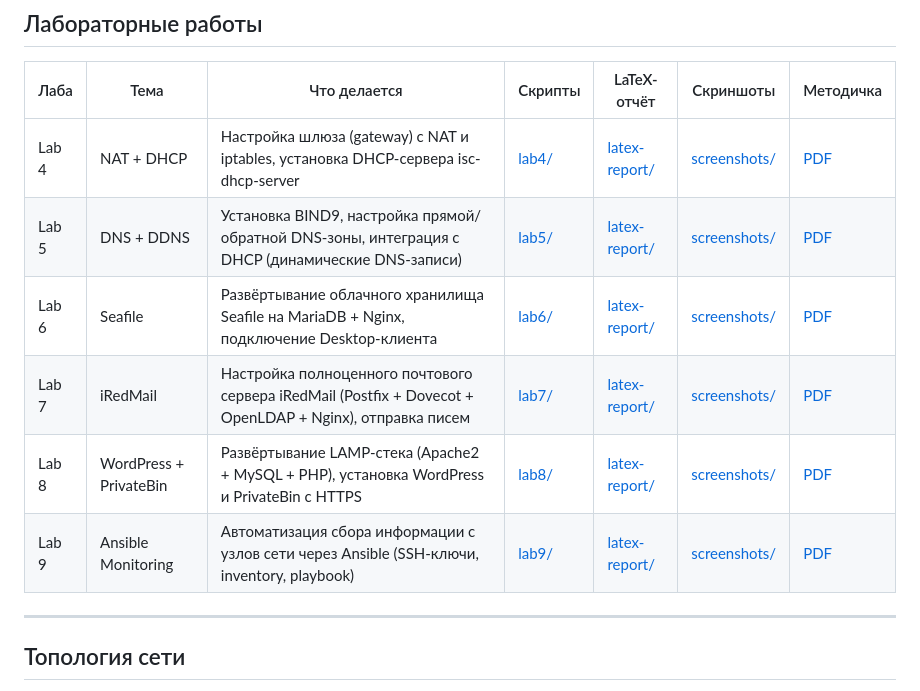
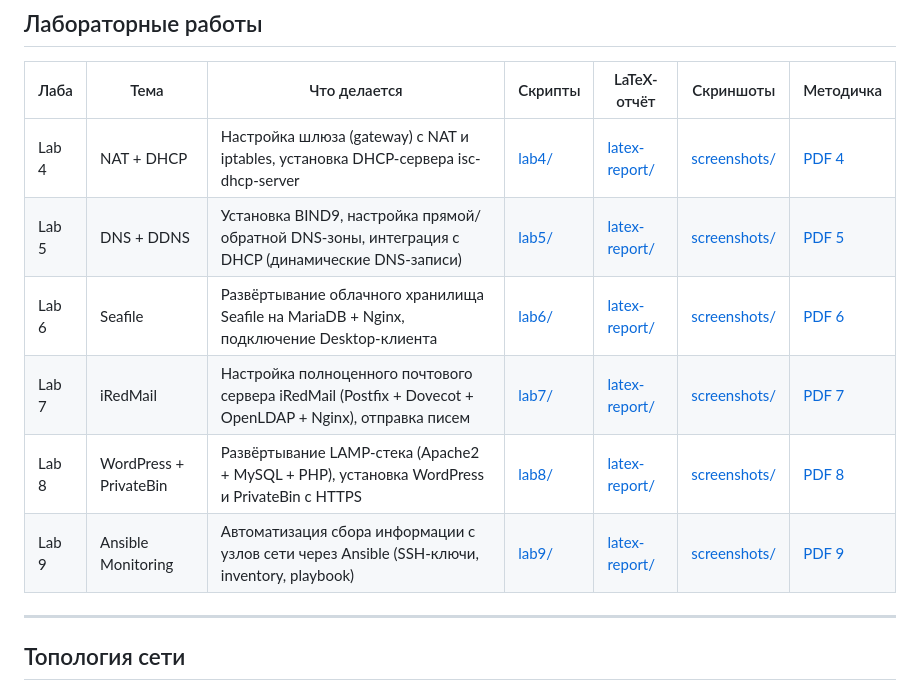
Before and after one commit to BLXCKBXXST/web-technologies-labs, a Markdown page: README.md, the part around the change. Rendered like a GitHub page.

Commit message:
docs: metodichka column — show lab number in link text

```diff
--- a/README.md
+++ b/README.md
@@ -12,12 +12,12 @@
 
 | Лаба | Тема | Что делается | Скрипты | LaTeX-отчёт | Скриншоты | Методичка |
 |------|------|----------------|---------|------------|------------|------------|
-| Lab 4 | NAT + DHCP | Настройка шлюза (gateway) с NAT и iptables, установка DHCP-сервера isc-dhcp-server | [lab4/](https://github.com/BLXCKBXXST/linux-admin-labs/tree/main/lab4) | [latex-report/](https://github.com/BLXCKBXXST/linux-admin-labs/tree/main/lab4/latex-report) | [screenshots/](lab4/latex-report/screenshots/README.md) | [PDF](lab4/%D0%9C%D0%B5%D1%82%D0%BE%D0%B4%D0%B8%D1%87%D0%BA%D0%B0%20(lab4).pdf) |
-| Lab 5 | DNS + DDNS | Установка BIND9, настройка прямой/обратной DNS-зоны, интеграция с DHCP (динамические DNS-записи) | [lab5/](https://github.com/BLXCKBXXST/linux-admin-labs/tree/main/lab5) | [latex-report/](https://github.com/BLXCKBXXST/linux-admin-labs/tree/main/lab5/latex-report) | [screenshots/](lab5/latex-report/screenshots/README.md) | [PDF](lab5/%D0%9C%D0%B5%D1%82%D0%BE%D0%B4%D0%B8%D1%87%D0%BA%D0%B0%20(lab5).pdf) |
-| Lab 6 | Seafile | Развёртывание облачного хранилища Seafile на MariaDB + Nginx, подключение Desktop-клиента | [lab6/](https://github.com/BLXCKBXXST/linux-admin-labs/tree/main/lab6) | [latex-report/](https://github.com/BLXCKBXXST/linux-admin-labs/tree/main/lab6/latex-report) | [screenshots/](lab6/latex-report/screenshots/README.md) | [PDF](lab6/%D0%9C%D0%B5%D1%82%D0%BE%D0%B4%D0%B8%D1%87%D0%BA%D0%B0%20(lab6).pdf) |
-| Lab 7 | iRedMail | Настройка полноценного почтового сервера iRedMail (Postfix + Dovecot + OpenLDAP + Nginx), отправка писем | [lab7/](https://github.com/BLXCKBXXST/linux-admin-labs/tree/main/lab7) | [latex-report/](https://github.com/BLXCKBXXST/linux-admin-labs/tree/main/lab7/latex-report) | [screenshots/](lab7/latex-report/screenshots/README.md) | [PDF](lab7/%D0%9C%D0%B5%D1%82%D0%BE%D0%B4%D0%B8%D1%87%D0%BA%D0%B0%20(lab7).pdf) |
-| Lab 8 | WordPress + PrivateBin | Развёртывание LAMP-стека (Apache2 + MySQL + PHP), установка WordPress и PrivateBin с HTTPS | [lab8/](https://github.com/BLXCKBXXST/linux-admin-labs/tree/main/lab8) | [latex-report/](https://github.com/BLXCKBXXST/linux-admin-labs/tree/main/lab8/latex-report) | [screenshots/](lab8/latex-report/screenshots/README.md) | [PDF](lab8/%D0%9C%D0%B5%D1%82%D0%BE%D0%B4%D0%B8%D1%87%D0%BA%D0%B0%20(lab8).pdf) |
-| Lab 9 | Ansible Monitoring | Автоматизация сбора информации с узлов сети через Ansible (SSH-ключи, inventory, playbook) | [lab9/](https://github.com/BLXCKBXXST/linux-admin-labs/tree/main/lab9) | [latex-report/](https://github.com/BLXCKBXXST/linux-admin-labs/tree/main/lab9/latex-report) | [screenshots/](lab9/latex-report/screenshots/README.md) | [PDF](lab9/%D0%9C%D0%B5%D1%82%D0%BE%D0%B4%D0%B8%D1%87%D0%BA%D0%B0%20(lab9).pdf) |
+| Lab 4 | NAT + DHCP | Настройка шлюза (gateway) с NAT и iptables, установка DHCP-сервера isc-dhcp-server | [lab4/](https://github.com/BLXCKBXXST/linux-admin-labs/tree/main/lab4) | [latex-report/](https://github.com/BLXCKBXXST/linux-admin-labs/tree/main/lab4/latex-report) | [screenshots/](lab4/latex-report/screenshots/README.md) | [PDF 4](lab4/%D0%9C%D0%B5%D1%82%D0%BE%D0%B4%D0%B8%D1%87%D0%BA%D0%B0%20(lab4).pdf) |
+| Lab 5 | DNS + DDNS | Установка BIND9, настройка прямой/обратной DNS-зоны, интеграция с DHCP (динамические DNS-записи) | [lab5/](https://github.com/BLXCKBXXST/linux-admin-labs/tree/main/lab5) | [latex-report/](https://github.com/BLXCKBXXST/linux-admin-labs/tree/main/lab5/latex-report) | [screenshots/](lab5/latex-report/screenshots/README.md) | [PDF 5](lab5/%D0%9C%D0%B5%D1%82%D0%BE%D0%B4%D0%B8%D1%87%D0%BA%D0%B0%20(lab5).pdf) |
+| Lab 6 | Seafile | Развёртывание облачного хранилища Seafile на MariaDB + Nginx, подключение Desktop-клиента | [lab6/](https://github.com/BLXCKBXXST/linux-admin-labs/tree/main/lab6) | [latex-report/](https://github.com/BLXCKBXXST/linux-admin-labs/tree/main/lab6/latex-report) | [screenshots/](lab6/latex-report/screenshots/README.md) | [PDF 6](lab6/%D0%9C%D0%B5%D1%82%D0%BE%D0%B4%D0%B8%D1%87%D0%BA%D0%B0%20(lab6).pdf) |
+| Lab 7 | iRedMail | Настройка полноценного почтового сервера iRedMail (Postfix + Dovecot + OpenLDAP + Nginx), отправка писем | [lab7/](https://github.com/BLXCKBXXST/linux-admin-labs/tree/main/lab7) | [latex-report/](https://github.com/BLXCKBXXST/linux-admin-labs/tree/main/lab7/latex-report) | [screenshots/](lab7/latex-report/screenshots/README.md) | [PDF 7](lab7/%D0%9C%D0%B5%D1%82%D0%BE%D0%B4%D0%B8%D1%87%D0%BA%D0%B0%20(lab7).pdf) |
+| Lab 8 | WordPress + PrivateBin | Развёртывание LAMP-стека (Apache2 + MySQL + PHP), установка WordPress и PrivateBin с HTTPS | [lab8/](https://github.com/BLXCKBXXST/linux-admin-labs/tree/main/lab8) | [latex-report/](https://github.com/BLXCKBXXST/linux-admin-labs/tree/main/lab8/latex-report) | [screenshots/](lab8/latex-report/screenshots/README.md) | [PDF 8](lab8/%D0%9C%D0%B5%D1%82%D0%BE%D0%B4%D0%B8%D1%87%D0%BA%D0%B0%20(lab8).pdf) |
+| Lab 9 | Ansible Monitoring | Автоматизация сбора информации с узлов сети через Ansible (SSH-ключи, inventory, playbook) | [lab9/](https://github.com/BLXCKBXXST/linux-admin-labs/tree/main/lab9) | [latex-report/](https://github.com/BLXCKBXXST/linux-admin-labs/tree/main/lab9/latex-report) | [screenshots/](lab9/latex-report/screenshots/README.md) | [PDF 9](lab9/%D0%9C%D0%B5%D1%82%D0%BE%D0%B4%D0%B8%D1%87%D0%BA%D0%B0%20(lab9).pdf) |
 
 ---
 
```
